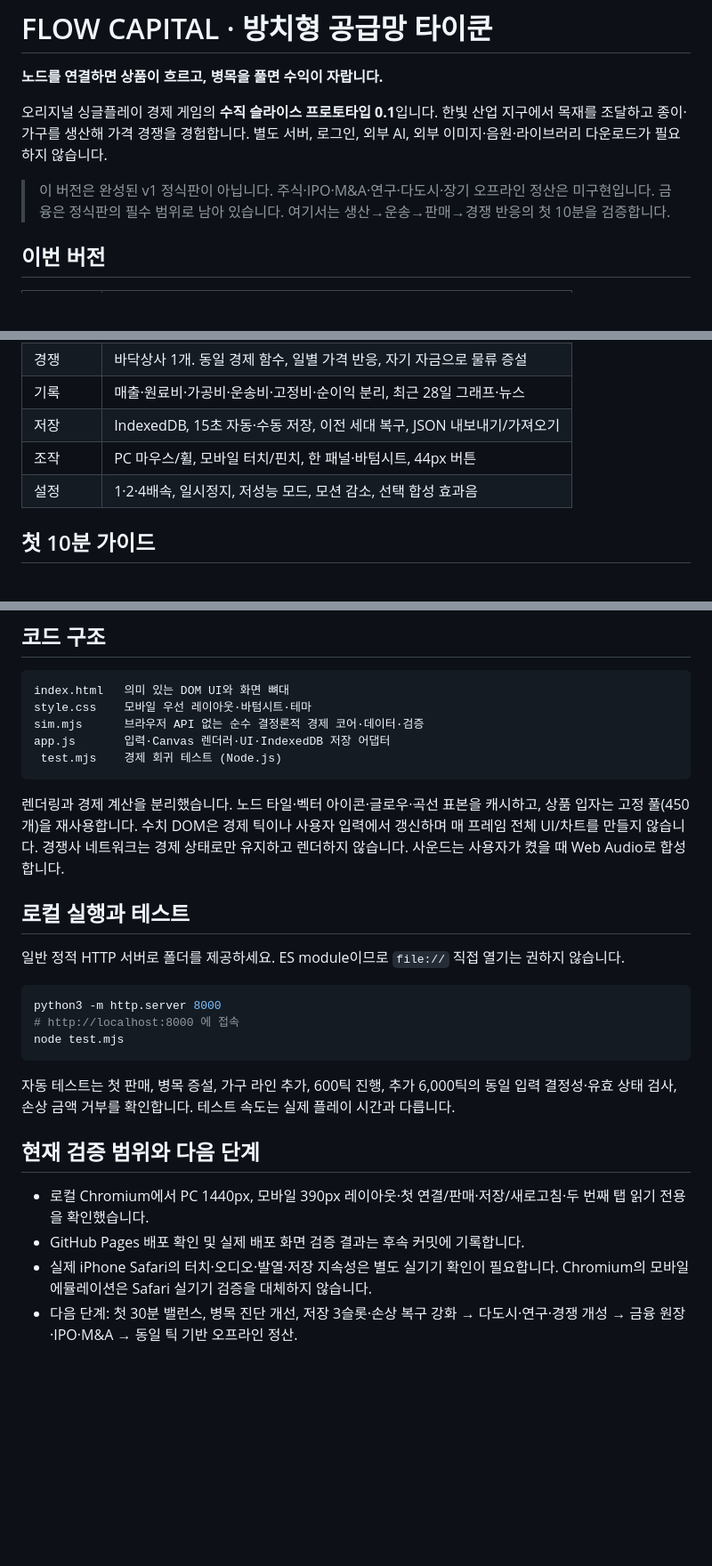
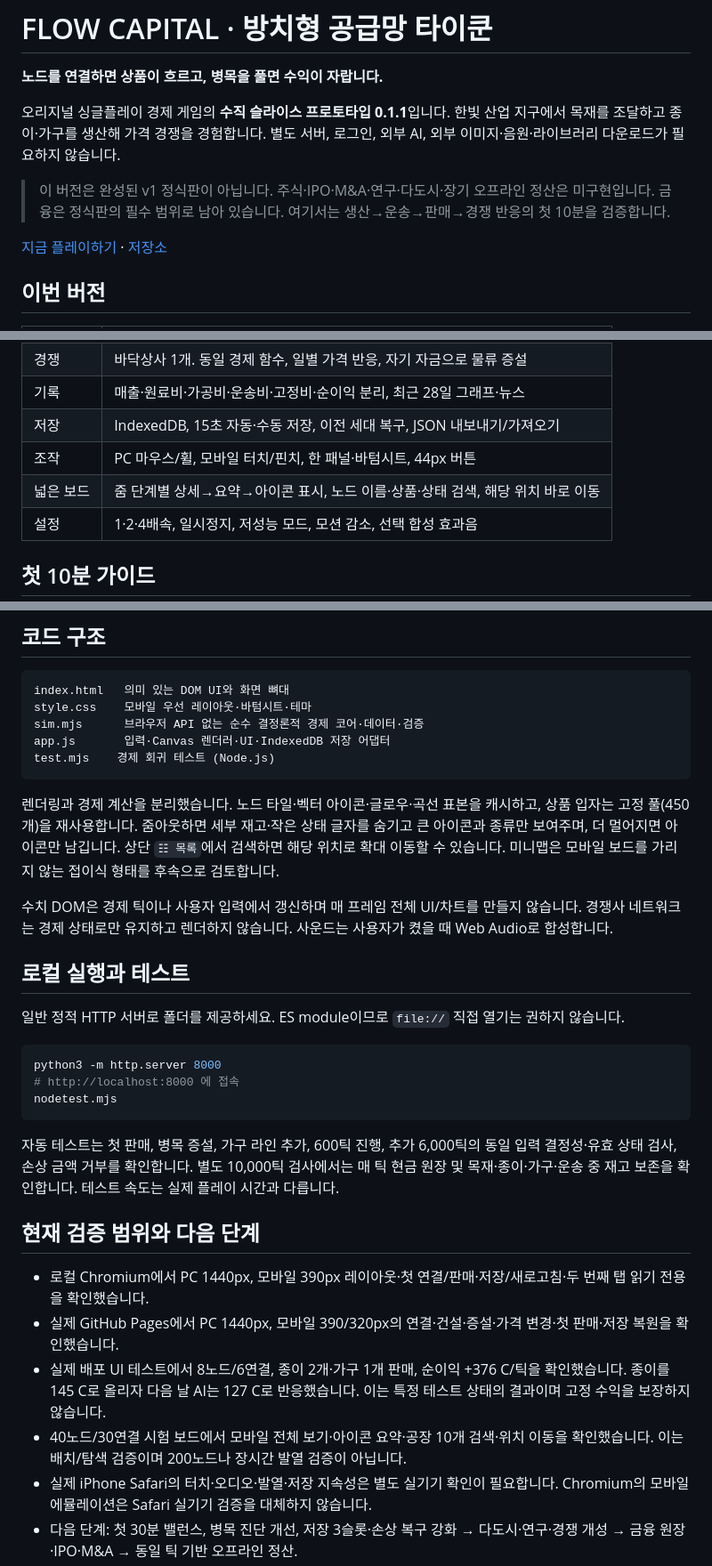
Before and after one commit to sigco3111/supply-chain-tycoon, a Markdown page: README.md, 3 parts joined by grey strips. Shown at 89% size. Drawn GitHub-style; blank space fills up the shorter version.

Commit message:
Revise README for version update and testing details
Updated version number and added links to play and repository. Enhanced details on local execution, testing, and validation scope.

````diff
--- a/README.md
+++ b/README.md
@@ -2,9 +2,11 @@
 
 **노드를 연결하면 상품이 흐르고, 병목을 풀면 수익이 자랍니다.**
 
-오리지널 싱글플레이 경제 게임의 **수직 슬라이스 프로토타입 0.1**입니다. 한빛 산업 지구에서 목재를 조달하고 종이·가구를 생산해 가격 경쟁을 경험합니다. 별도 서버, 로그인, 외부 AI, 외부 이미지·음원·라이브러리 다운로드가 필요하지 않습니다.
+오리지널 싱글플레이 경제 게임의 **수직 슬라이스 프로토타입 0.1.1**입니다. 한빛 산업 지구에서 목재를 조달하고 종이·가구를 생산해 가격 경쟁을 경험합니다. 별도 서버, 로그인, 외부 AI, 외부 이미지·음원·라이브러리 다운로드가 필요하지 않습니다.
 
 > 이 버전은 완성된 v1 정식판이 아닙니다. 주식·IPO·M&A·연구·다도시·장기 오프라인 정산은 미구현입니다. 금융은 정식판의 필수 범위로 남아 있습니다. 여기서는 생산→운송→판매→경쟁 반응의 첫 10분을 검증합니다.
+
+[지금 플레이하기](https://sigco3111.github.io/supply-chain-tycoon/) · [저장소](https://github.com/sigco3111/supply-chain-tycoon)
 
 ## 이번 버전
 
@@ -21,6 +23,7 @@
 | 기록 | 매출·원료비·가공비·운송비·고정비·순이익 분리, 최근 28일 그래프·뉴스 |
 | 저장 | IndexedDB, 15초 자동·수동 저장, 이전 세대 복구, JSON 내보내기/가져오기 |
 | 조작 | PC 마우스/휠, 모바일 터치/핀치, 한 패널·바텀시트, 44px 버튼 |
+| 넓은 보드 | 줌 단계별 상세→요약→아이콘 표시, 노드 이름·상품·상태 검색, 해당 위치 바로 이동 |
 | 설정 | 1·2·4배속, 일시정지, 저성능 모드, 모션 감소, 선택 합성 효과음 |
 
 ## 첫 10분 가이드
@@ -78,10 +81,12 @@ index.html   의미 있는 DOM UI와 화면 뼈대
 style.css    모바일 우선 레이아웃·바텀시트·테마
 sim.mjs      브라우저 API 없는 순수 결정론적 경제 코어·데이터·검증
 app.js       입력·Canvas 렌더러·UI·IndexedDB 저장 어댑터
- test.mjs    경제 회귀 테스트 (Node.js)
+test.mjs    경제 회귀 테스트 (Node.js)
 ```
 
-렌더링과 경제 계산을 분리했습니다. 노드 타일·벡터 아이콘·글로우·곡선 표본을 캐시하고, 상품 입자는 고정 풀(450개)을 재사용합니다. 수치 DOM은 경제 틱이나 사용자 입력에서 갱신하며 매 프레임 전체 UI/차트를 만들지 않습니다. 경쟁사 네트워크는 경제 상태로만 유지하고 렌더하지 않습니다. 사운드는 사용자가 켰을 때 Web Audio로 합성합니다.
+렌더링과 경제 계산을 분리했습니다. 노드 타일·벡터 아이콘·글로우·곡선 표본을 캐시하고, 상품 입자는 고정 풀(450개)을 재사용합니다. 줌아웃하면 세부 재고·작은 상태 글자를 숨기고 큰 아이콘과 종류만 보여주며, 더 멀어지면 아이콘만 남깁니다. 상단 `☷ 목록`에서 검색하면 해당 위치로 확대 이동할 수 있습니다. 미니맵은 모바일 보드를 가리지 않는 접이식 형태를 후속으로 검토합니다.
+
+수치 DOM은 경제 틱이나 사용자 입력에서 갱신하며 매 프레임 전체 UI/차트를 만들지 않습니다. 경쟁사 네트워크는 경제 상태로만 유지하고 렌더하지 않습니다. 사운드는 사용자가 켰을 때 Web Audio로 합성합니다.
 
 ## 로컬 실행과 테스트
 
@@ -90,15 +95,17 @@ app.js       입력·Canvas 렌더러·UI·IndexedDB 저장 어댑터
 ```sh
 python3 -m http.server 8000
 # http://localhost:8000 에 접속
-node test.mjs
+nodetest.mjs
 ```
 
-자동 테스트는 첫 판매, 병목 증설, 가구 라인 추가, 600틱 진행, 추가 6,000틱의 동일 입력 결정성·유효 상태 검사, 손상 금액 거부를 확인합니다. 테스트 속도는 실제 플레이 시간과 다릅니다.
+자동 테스트는 첫 판매, 병목 증설, 가구 라인 추가, 600틱 진행, 추가 6,000틱의 동일 입력 결정성·유효 상태 검사, 손상 금액 거부를 확인합니다. 별도 10,000틱 검사에서는 매 틱 현금 원장 및 목재·종이·가구·운송 중 재고 보존을 확인합니다. 테스트 속도는 실제 플레이 시간과 다릅니다.
 
 ## 현재 검증 범위와 다음 단계
 
 - 로컬 Chromium에서 PC 1440px, 모바일 390px 레이아웃·첫 연결/판매·저장/새로고침·두 번째 탭 읽기 전용을 확인했습니다.
-- GitHub Pages 배포 확인 및 실제 배포 화면 검증 결과는 후속 커밋에 기록합니다.
+- 실제 GitHub Pages에서 PC 1440px, 모바일 390/320px의 연결·건설·증설·가격 변경·첫 판매·저장 복원을 확인했습니다.
+- 실제 배포 UI 테스트에서 8노드/6연결, 종이 2개·가구 1개 판매, 순이익 +376 C/틱을 확인했습니다. 종이를 145 C로 올리자 다음 날 AI는 127 C로 반응했습니다. 이는 특정 테스트 상태의 결과이며 고정 수익을 보장하지 않습니다.
+- 40노드/30연결 시험 보드에서 모바일 전체 보기·아이콘 요약·공장 10개 검색·위치 이동을 확인했습니다. 이는 배치/탐색 검증이며 200노드나 장시간 발열 검증이 아닙니다.
 - 실제 iPhone Safari의 터치·오디오·발열·저장 지속성은 별도 실기기 확인이 필요합니다. Chromium의 모바일 에뮬레이션은 Safari 실기기 검증을 대체하지 않습니다.
 - 다음 단계: 첫 30분 밸런스, 병목 진단 개선, 저장 3슬롯·손상 복구 강화 → 다도시·연구·경쟁 개성 → 금융 원장·IPO·M&A → 동일 틱 기반 오프라인 정산.
 
````
